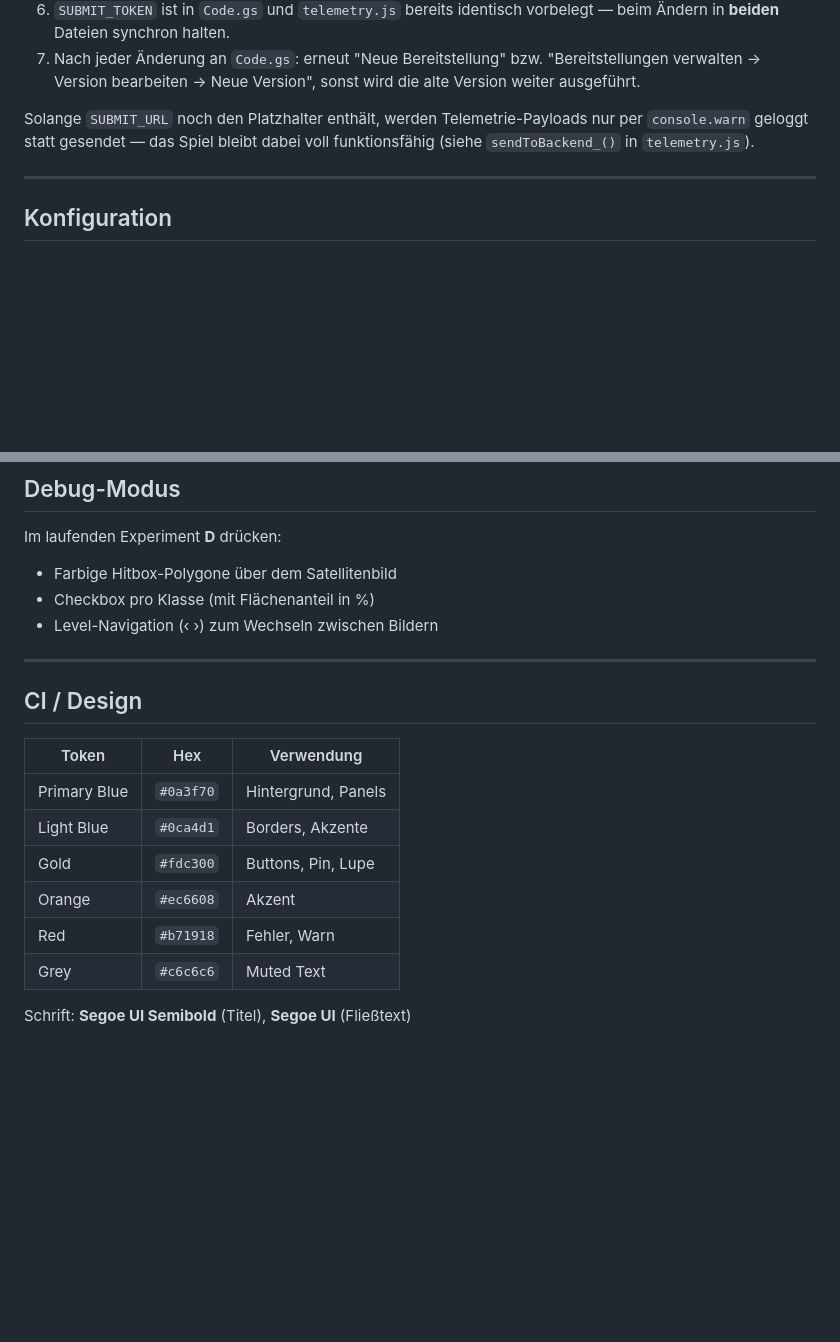
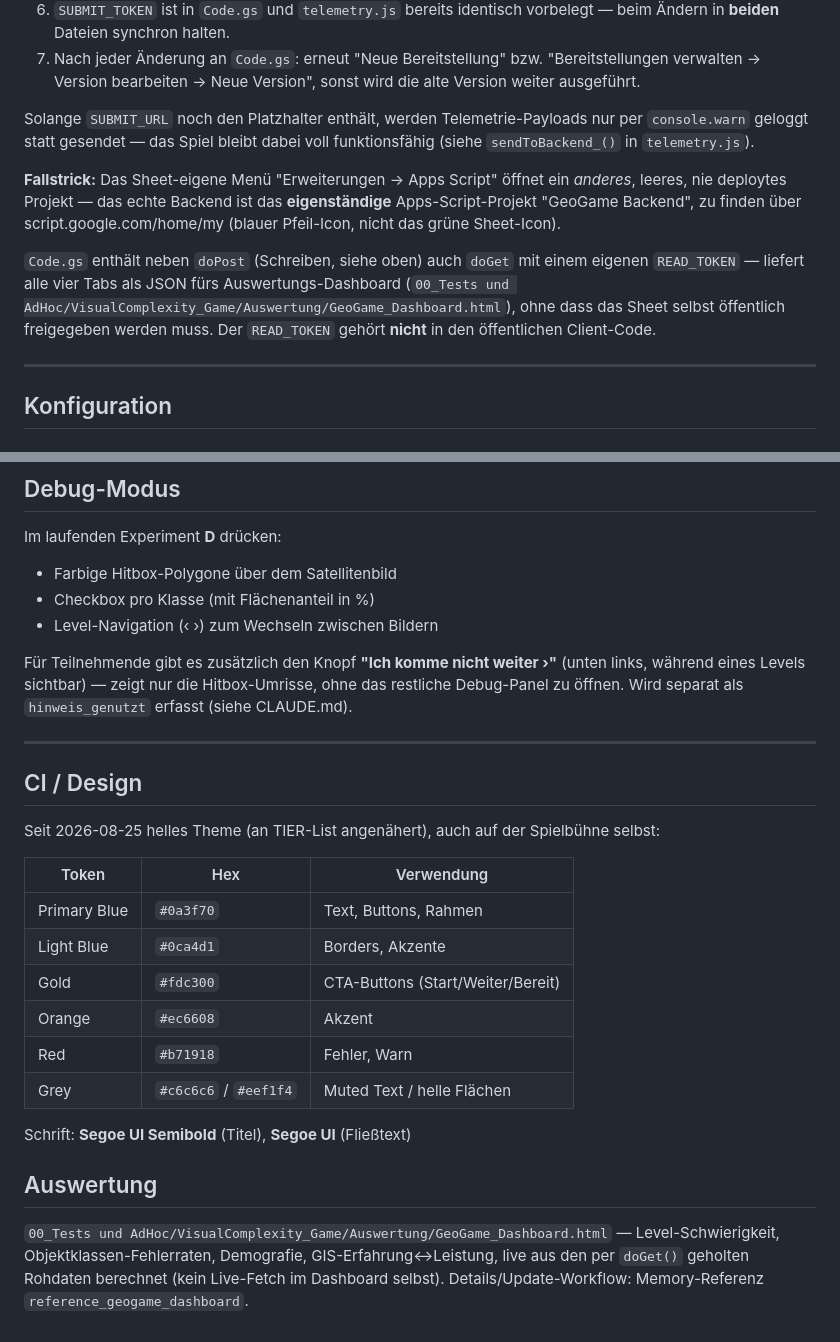
Before and after one commit to Stolzebecker/Prototyp_GeoGame, a Markdown page: README.md, 2 parts joined by grey strips. GitHub-like rendering; blank space fills up the shorter version.

Commit message:
docs: Document hint button, doGet dashboard endpoint, light theme

```diff
--- a/README.md
+++ b/README.md
@@ -80,6 +80,10 @@ Muss **einmalig manuell** eingerichtet werden, bevor echte Daten erhoben werden
 
 Solange `SUBMIT_URL` noch den Platzhalter enthält, werden Telemetrie-Payloads nur per `console.warn` geloggt statt gesendet — das Spiel bleibt dabei voll funktionsfähig (siehe `sendToBackend_()` in `telemetry.js`).
 
+**Fallstrick:** Das Sheet-eigene Menü "Erweiterungen → Apps Script" öffnet ein *anderes*, leeres, nie deploytes Projekt — das echte Backend ist das **eigenständige** Apps-Script-Projekt "GeoGame Backend", zu finden über script.google.com/home/my (blauer Pfeil-Icon, nicht das grüne Sheet-Icon).
+
+`Code.gs` enthält neben `doPost` (Schreiben, siehe oben) auch `doGet` mit einem eigenen `READ_TOKEN` — liefert alle vier Tabs als JSON fürs Auswertungs-Dashboard (`00_Tests und AdHoc/VisualComplexity_Game/Auswertung/GeoGame_Dashboard.html`), ohne dass das Sheet selbst öffentlich freigegeben werden muss. Der `READ_TOKEN` gehört **nicht** in den öffentlichen Client-Code.
+
 ---
 
 ## Konfiguration
@@ -127,17 +131,25 @@ Im laufenden Experiment **D** drücken:
 - Checkbox pro Klasse (mit Flächenanteil in %)
 - Level-Navigation (‹ ›) zum Wechseln zwischen Bildern
 
+Für Teilnehmende gibt es zusätzlich den Knopf **"Ich komme nicht weiter ›"** (unten links, während eines Levels sichtbar) — zeigt nur die Hitbox-Umrisse, ohne das restliche Debug-Panel zu öffnen. Wird separat als `hinweis_genutzt` erfasst (siehe CLAUDE.md).
+
 ---
 
 ## CI / Design
 
-| Token         | Hex       | Verwendung             |
-|---------------|-----------|------------------------|
-| Primary Blue  | `#0a3f70` | Hintergrund, Panels    |
-| Light Blue    | `#0ca4d1` | Borders, Akzente       |
-| Gold          | `#fdc300` | Buttons, Pin, Lupe     |
-| Orange        | `#ec6608` | Akzent                 |
-| Red           | `#b71918` | Fehler, Warn           |
-| Grey          | `#c6c6c6` | Muted Text             |
+Seit 2026-08-25 helles Theme (an TIER-List angenähert), auch auf der Spielbühne selbst:
+
+| Token         | Hex       | Verwendung                          |
+|---------------|-----------|--------------------------------------|
+| Primary Blue  | `#0a3f70` | Text, Buttons, Rahmen                |
+| Light Blue    | `#0ca4d1` | Borders, Akzente                     |
+| Gold          | `#fdc300` | CTA-Buttons (Start/Weiter/Bereit)    |
+| Orange        | `#ec6608` | Akzent                                |
+| Red           | `#b71918` | Fehler, Warn                         |
+| Grey          | `#c6c6c6` / `#eef1f4` | Muted Text / helle Flächen |
 
 Schrift: **Segoe UI Semibold** (Titel), **Segoe UI** (Fließtext)
+
+## Auswertung
+
+`00_Tests und AdHoc/VisualComplexity_Game/Auswertung/GeoGame_Dashboard.html` — Level-Schwierigkeit, Objektklassen-Fehlerraten, Demografie, GIS-Erfahrung↔Leistung, live aus den per `doGet()` geholten Rohdaten berechnet (kein Live-Fetch im Dashboard selbst). Details/Update-Workflow: Memory-Referenz `reference_geogame_dashboard`.
```
Also changed, not shown: CLAUDE.md (+4 -0 lines).
